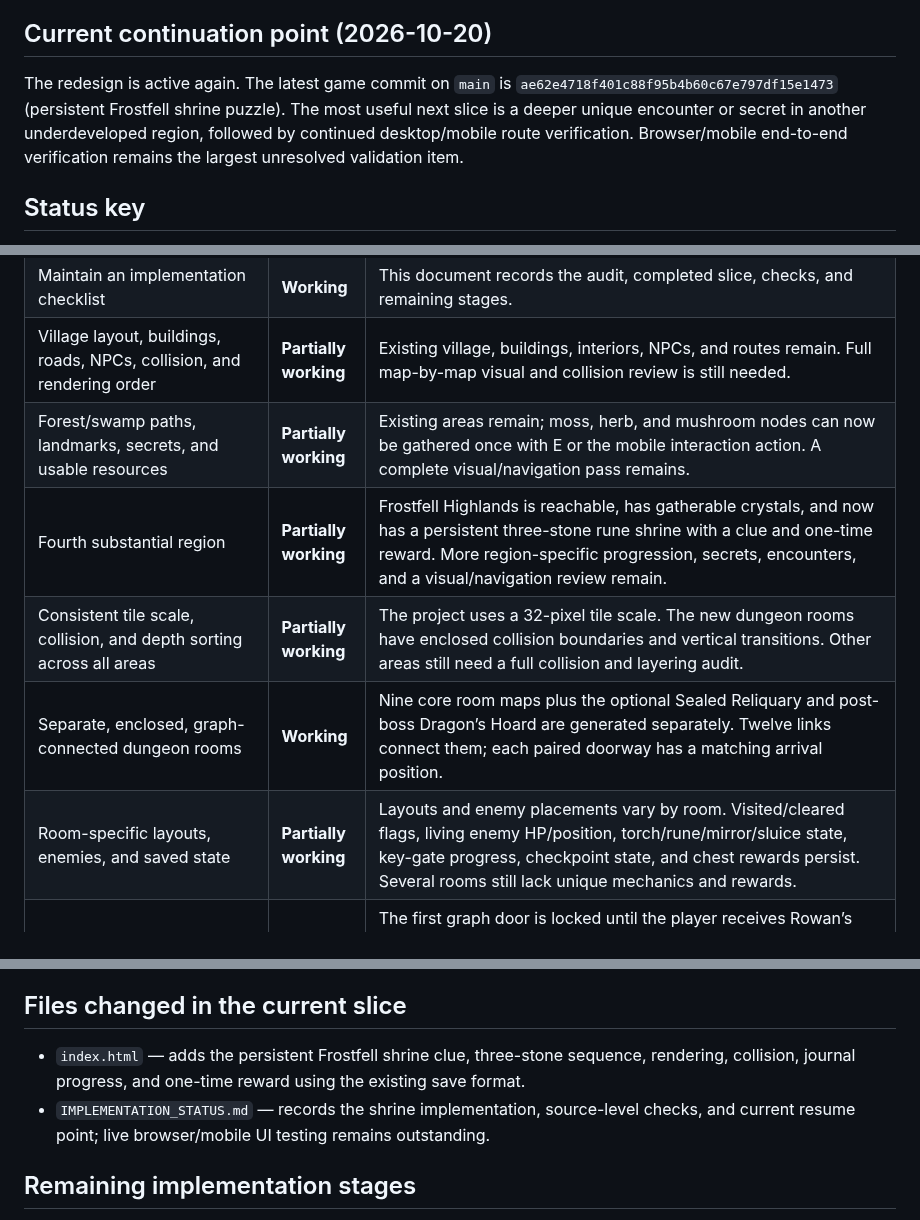
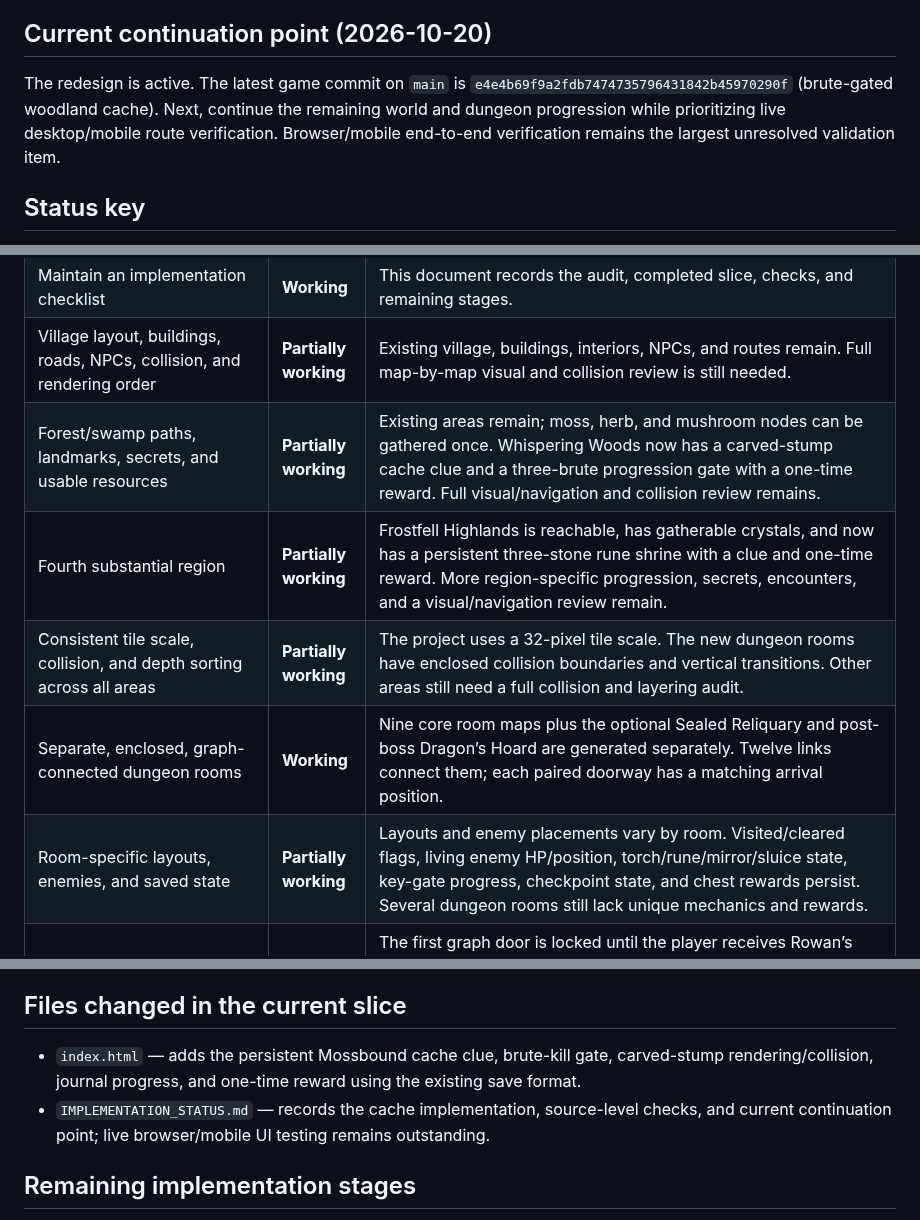
Before and after one commit to powerpug404/dragonbound-quest, a Markdown page: IMPLEMENTATION_STATUS.md, 3 parts joined by grey strips. Drawn GitHub-style.

Commit message:
Record woodland cache progression checks

```diff
--- a/IMPLEMENTATION_STATUS.md
+++ b/IMPLEMENTATION_STATUS.md
@@ -6,7 +6,7 @@ Project shape: one `index.html` containing the game markup, styles, JavaScript,
 
 ## Current continuation point (2026-10-20)
 
-The redesign is active again. The latest game commit on `main` is `ae62e4718f401c88f95b4b60c67e797df15e1473` (persistent Frostfell shrine puzzle). The most useful next slice is a deeper unique encounter or secret in another underdeveloped region, followed by continued desktop/mobile route verification. Browser/mobile end-to-end verification remains the largest unresolved validation item.
+The redesign is active. The latest game commit on `main` is `e4e4b69f9a2fdb7474735796431842b45970290f` (brute-gated woodland cache). Next, continue the remaining world and dungeon progression while prioritizing live desktop/mobile route verification. Browser/mobile end-to-end verification remains the largest unresolved validation item.
 
 ## Status key
 
@@ -60,11 +61,11 @@ The redesign is active again. The latest game commit on `main` is `ae62e4718f401
 | Inspect the current project and preserve existing gameplay | **Working** | The repository contains one HTML file. Existing controls, save key, areas, inventory, NPC interactions, and combat handlers were retained. |
 | Maintain an implementation checklist | **Working** | This document records the audit, completed slice, checks, and remaining stages. |
 | Village layout, buildings, roads, NPCs, collision, and rendering order | **Partially working** | Existing village, buildings, interiors, NPCs, and routes remain. Full map-by-map visual and collision review is still needed. |
-| Forest/swamp paths, landmarks, secrets, and usable resources | **Partially working** | Existing areas remain; moss, herb, and mushroom nodes can now be gathered once with E or the mobile interaction action. A complete visual/navigation pass remains. |
+| Forest/swamp paths, landmarks, secrets, and usable resources | **Partially working** | Existing areas remain; moss, herb, and mushroom nodes can be gathered once. Whispering Woods now has a carved-stump cache clue and a three-brute progression gate with a one-time reward. Full visual/navigation and collision review remains. |
 | Fourth substantial region | **Partially working** | Frostfell Highlands is reachable, has gatherable crystals, and now has a persistent three-stone rune shrine with a clue and one-time reward. More region-specific progression, secrets, encounters, and a visual/navigation review remain. |
 | Consistent tile scale, collision, and depth sorting across all areas | **Partially working** | The project uses a 32-pixel tile scale. The new dungeon rooms have enclosed collision boundaries and vertical transitions. Other areas still need a full collision and layering audit. |
 | Separate, enclosed, graph-connected dungeon rooms | **Working** | Nine core room maps plus the optional Sealed Reliquary and post-boss Dragon’s Hoard are generated separately. Twelve links connect them; each paired doorway has a matching arrival position. |
-| Room-specific layouts, enemies, and saved state | **Partially working** | Layouts and enemy placements vary by room. Visited/cleared flags, living enemy HP/position, torch/rune/mirror/sluice state, key-gate progress, checkpoint state, and chest rewards persist. Several rooms still lack unique mechanics and rewards. |
+| Room-specific layouts, enemies, and saved state | **Partially working** | Layouts and enemy placements vary by room. Visited/cleared flags, living enemy HP/position, torch/rune/mirror/sluice state, key-gate progress, checkpoint state, and chest rewards persist. Several dungeon rooms still lack unique mechanics and rewards. |
 | Open, locked, puzzle-sealed, and enemy/key doors | **Partially working** | The first graph door is locked until the player receives Rowan’s key and uses E beside it; rune, brazier, pressure-plate, mirror, boss, Cinder Walk, and Rune Antechamber enemy-clear gates retain their conditions. Both clear gates derive their open state from saved room-clear progress and preserve access for existing saves already past them. |
 | Room transitions, player stats, and save compatibility | **Partially working** | Dungeon transitions save the room being left before switching IDs. The Broken Crossroads rest sigil persists as a checkpoint and unlocks a shortcut to Ashen Entry. The full route still needs live transition and death testing. |
 | Hide unvisited dungeon room interiors | **Working** | Only the current room is rendered. The full map and minimap add rooms only after discovery; the secret vault is not shown until reached. |
@@ -137,8 +139,8 @@ The redesign is active again. The latest game commit on `main` is `ae62e4718f401
 
 ## Files changed in the current slice
 
-- `index.html` — adds the persistent Frostfell shrine clue, three-stone sequence, rendering, collision, journal progress, and one-time reward using the existing save format.
-- `IMPLEMENTATION_STATUS.md` — records the shrine implementation, source-level checks, and current resume point; live browser/mobile UI testing remains outstanding.
+- `index.html` — adds the persistent Mossbound cache clue, brute-kill gate, carved-stump rendering/collision, journal progress, and one-time reward using the existing save format.
+- `IMPLEMENTATION_STATUS.md` — records the cache implementation, source-level checks, and current continuation point; live browser/mobile UI testing remains outstanding.
 
 ## Remaining implementation stages
 
```
Also changed, not shown: other parts of IMPLEMENTATION_STATUS.md (+3 -1 lines).
